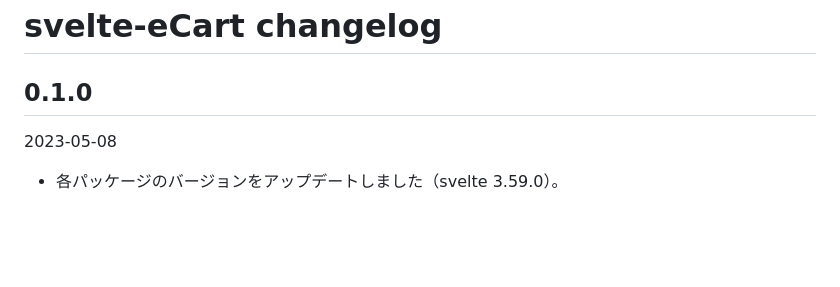
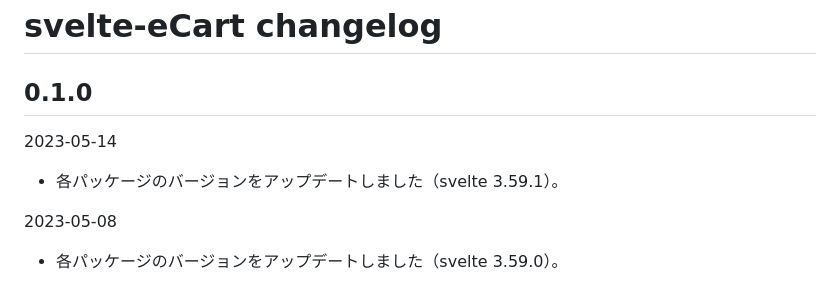
Before and after one commit to ru-museum/svelte-eCart, a Markdown page: CHANGELOG.md, the part around the change. Rendered like a GitHub page; blank space fills up the shorter version.

```diff
--- a/CHANGELOG.md
+++ b/CHANGELOG.md
@@ -1,6 +1,9 @@
 # svelte-eCart changelog
 
 ## 0.1.0
+
+2023-05-14
+- 各パッケージのバージョンをアップデートしました（svelte 3.59.1）。
 
 2023-05-08
 - 各パッケージのバージョンをアップデートしました（svelte 3.59.0）。
```
